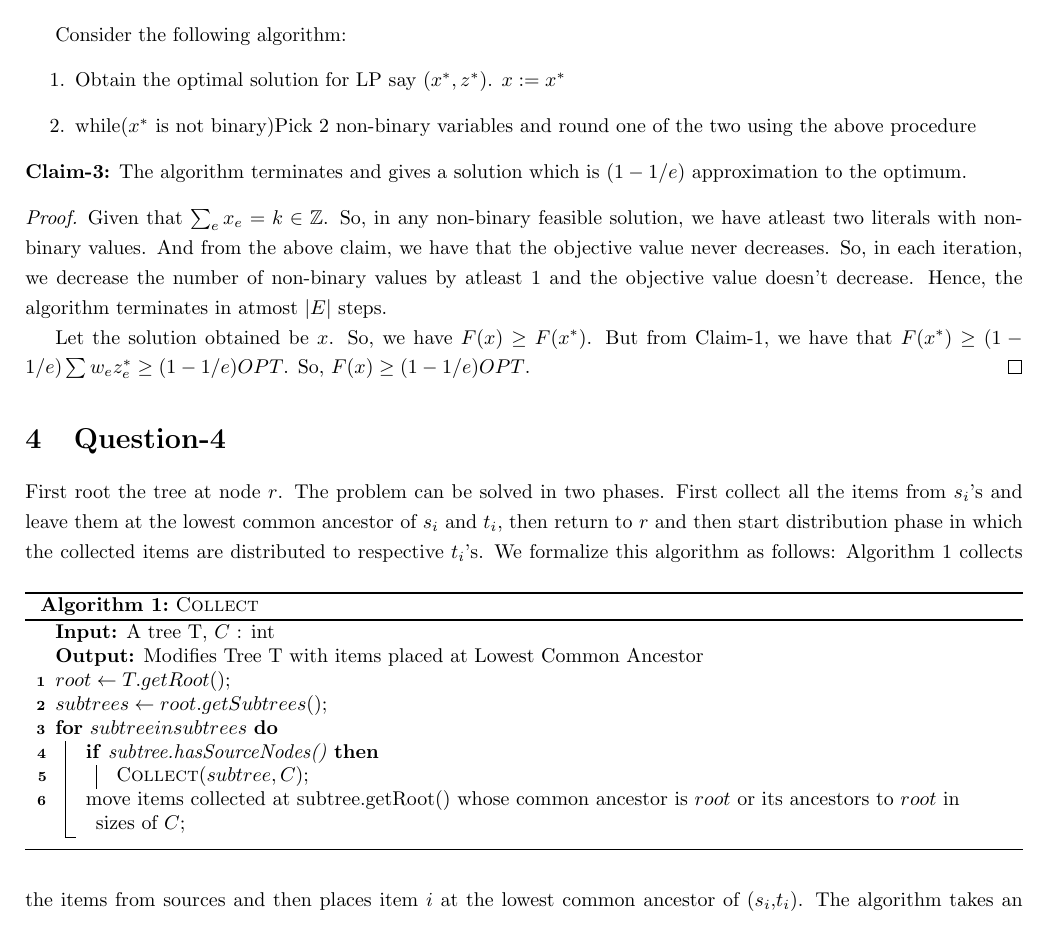
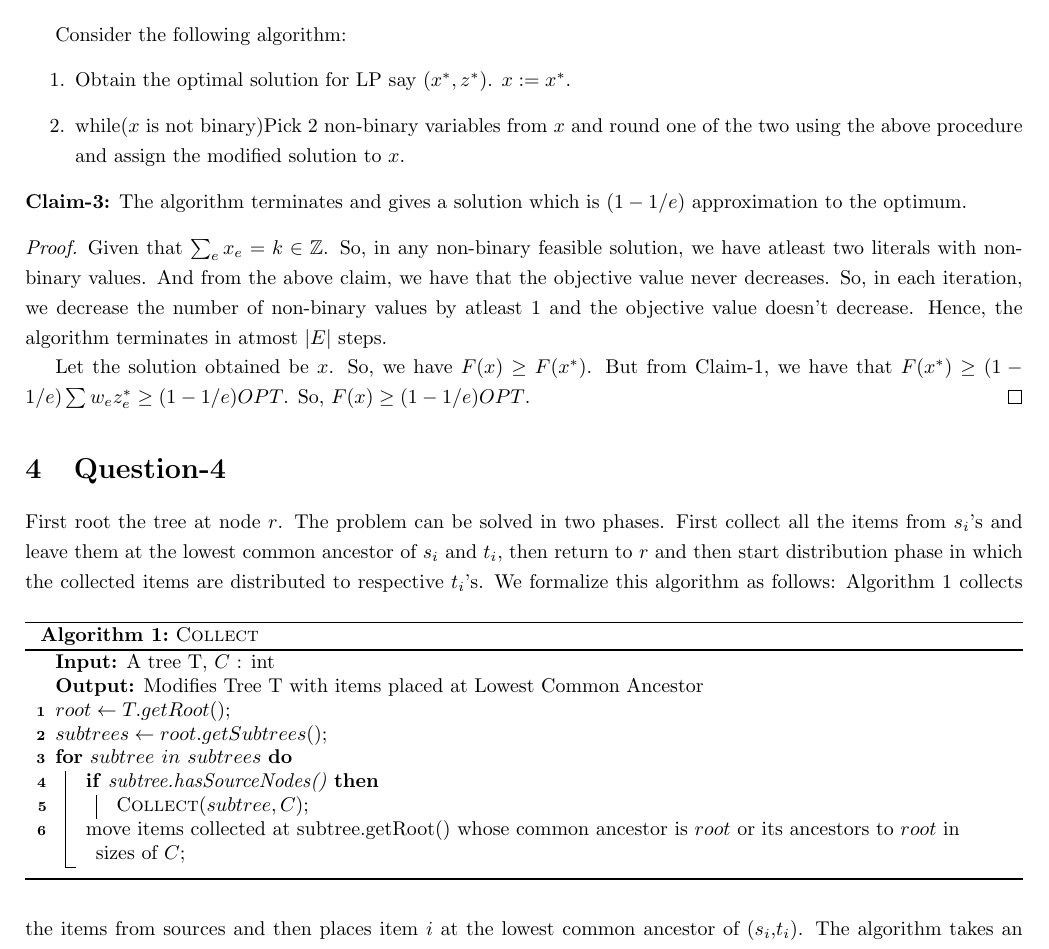
Before and after one commit to praneeth10/approx, a LaTeX problem sheet (hw2_solutions/main.tex): part of page 4 of 6, cut so that both start at the same text. Compiled offline with pdfLaTeX.

Commit message:
Corrected few typos

```diff
--- a/hw2_solutions/main.tex
+++ b/hw2_solutions/main.tex
@@ -115,8 +115,8 @@ Hence, $\phi(\epsilon) - F(x) = \sum_{j : e \in S_j \land e' \notin S_j}\alpha_j
 \end{proof}
 Consider the following algorithm:
 \begin{enumerate}
-    \item Obtain the optimal solution for LP say $(x^*,z^*)$. $x := x^*$
-    \item while($x^*$ is not binary){Pick 2 non-binary variables and round one of the two using the above procedure}
+    \item Obtain the optimal solution for LP say $(x^*,z^*)$. $x := x^*$.
+    \item while($x$ is not binary){Pick 2 non-binary variables from $x$ and round one of the two using the above procedure and assign the modified solution to $x$}.
 \end{enumerate}
 \textbf{Claim-3:} The algorithm terminates and gives a solution which is $(1-1/e)$ approximation to the optimum.
 \begin{proof}
@@ -131,7 +131,7 @@ The problem can be solved in two phases. First collect all the items from $s_i$'
 \KwOut{Modifies Tree T with items placed at Lowest Common Ancestor}
 $root \gets T.getRoot()$\;
 $subtrees \gets root.getSubtrees()$\;
-\For{$subtree in subtrees$}{
+\For{$subtree\ in\ subtrees$}{
     \uIf{subtree.hasSourceNodes()}{
         C\textlcsc{ollect}$(subtree, C)$\;
     }
```
Also changed, not shown: hw2_solutions/main.pdf, 5 other files.
